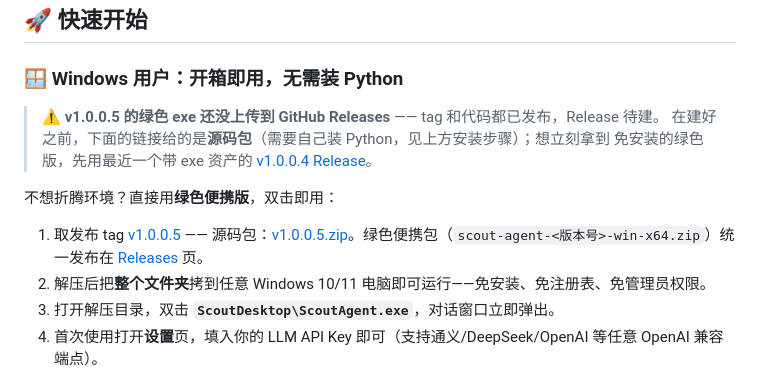
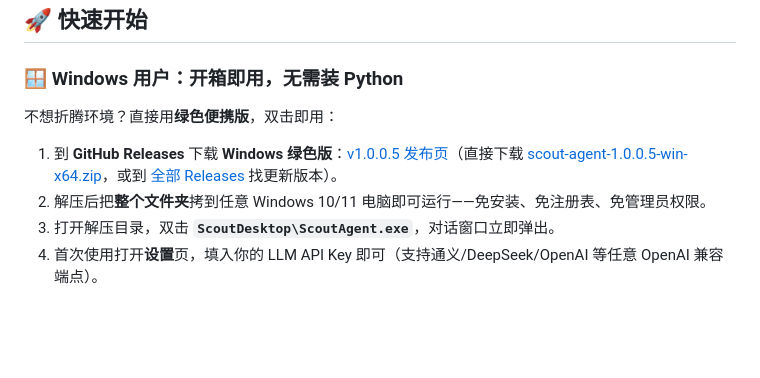
Before and after one commit to core-power/Scout-Agent, a Markdown page: README.zh-CN.md, the part around the change. Drawn GitHub-style; blank space fills up the shorter version.

```diff
--- a/README.zh-CN.md
+++ b/README.zh-CN.md
@@ -314,14 +314,9 @@ ReAct 推理过程实时可见，危险命令在执行前被安全层拦截并
 
 ### 🪟 Windows 用户：开箱即用，无需装 Python
 
-> ⚠️ **v1.0.0.5 的绿色 exe 还没上传到 GitHub Releases** —— tag 和代码都已发布，Release 待建。
-> 在建好之前，下面的链接给的是**源码包**（需要自己装 Python，见上方安装步骤）；想立刻拿到
-> 免安装的绿色版，先用最近一个带 exe 资产的
-> [v1.0.0.4 Release](https://github.com/core-power/Scout-Agent/releases/tag/v1.0.0.4)。
-
 不想折腾环境？直接用**绿色便携版**，双击即用：
 
-1. 取发布 tag [v1.0.0.5](https://github.com/core-power/Scout-Agent/tree/v1.0.0.5) —— 源码包：[v1.0.0.5.zip](https://github.com/core-power/Scout-Agent/archive/refs/tags/v1.0.0.5.zip)。绿色便携包（`scout-agent-<版本号>-win-x64.zip`）统一发布在 [Releases](https://github.com/core-power/Scout-Agent/releases) 页。
+1. 到 **GitHub Releases** 下载 **Windows 绿色版**：[v1.0.0.5 发布页](https://github.com/core-power/Scout-Agent/releases/tag/v1.0.0.5)（直接下载 [scout-agent-1.0.0.5-win-x64.zip](https://github.com/core-power/Scout-Agent/releases/download/v1.0.0.5/scout-agent-1.0.0.5-win-x64.zip)，或到 [全部 Releases](https://github.com/core-power/Scout-Agent/releases) 找更新版本）。
 2. 解压后把**整个文件夹**拷到任意 Windows 10/11 电脑即可运行——免安装、免注册表、免管理员权限。
 3. 打开解压目录，双击 **`ScoutDesktop\ScoutAgent.exe`**，对话窗口立即弹出。
 4. 首次使用打开**设置**页，填入你的 LLM API Key 即可（支持通义/DeepSeek/OpenAI 等任意 OpenAI 兼容端点）。
```
Also changed, not shown: README.md (+1 -6 lines).
